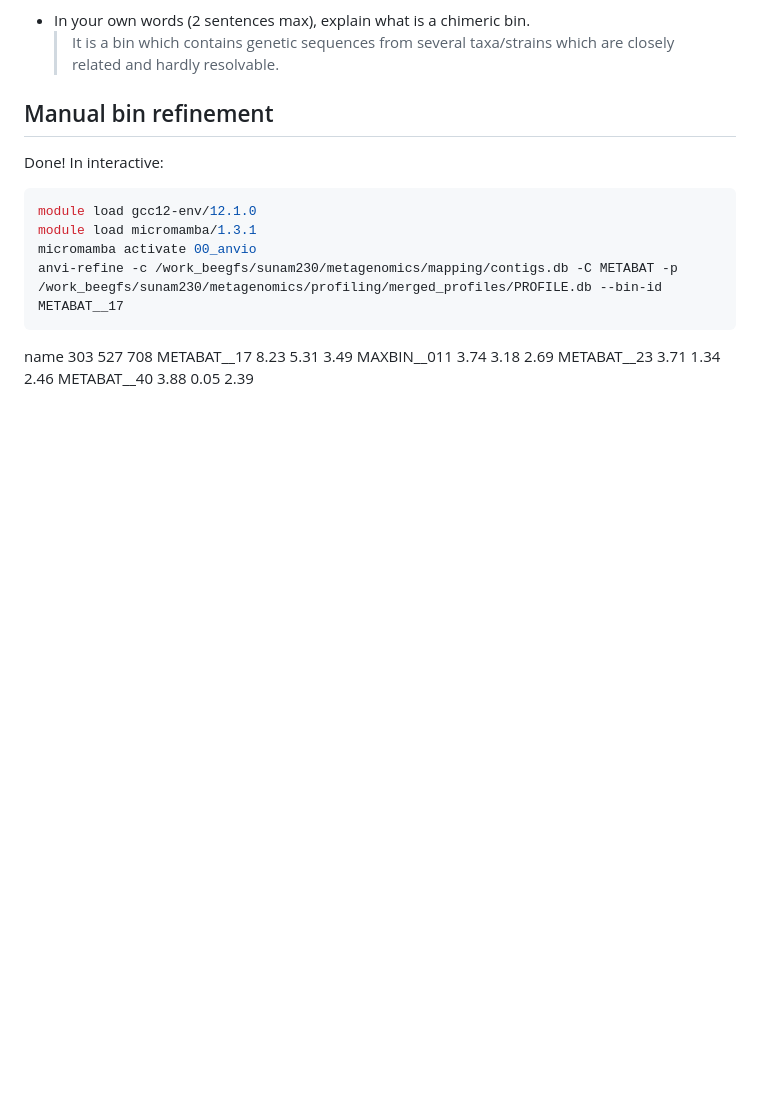
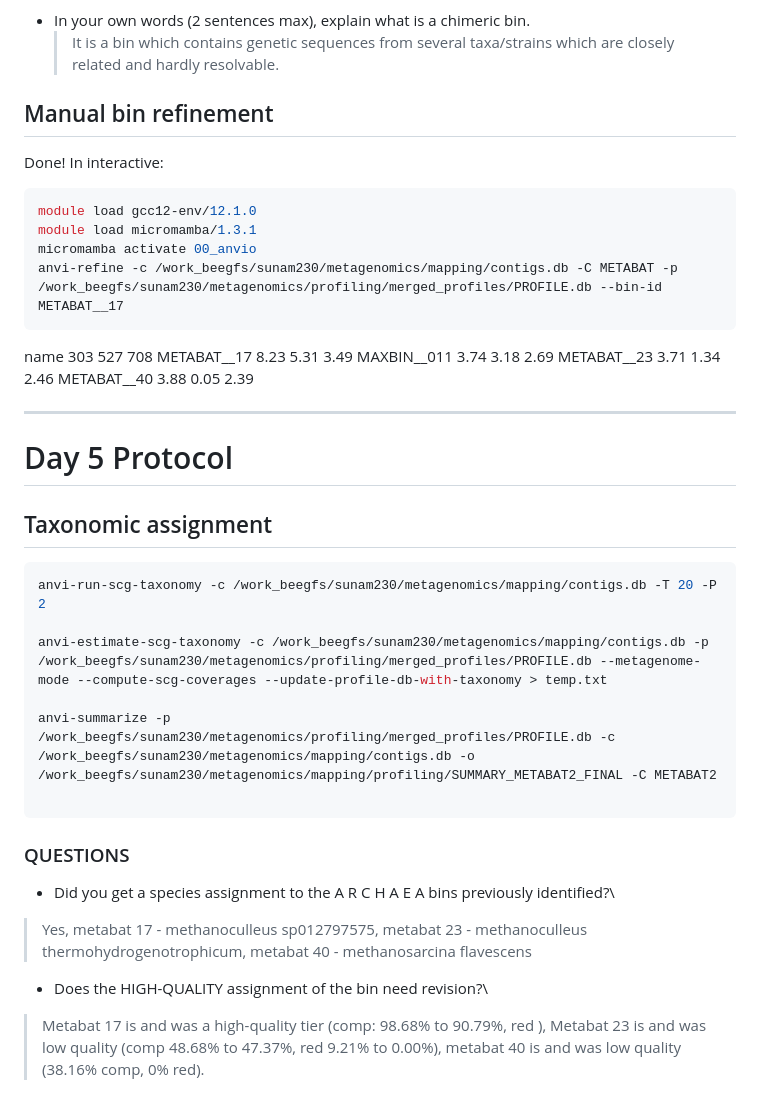
Before and after one commit to Jesuisgmo/protocol_daria_github, a Markdown page: readme.md, the part around the change. GitHub-like rendering; blank space fills up the shorter version.

````diff
--- a/readme.md
+++ b/readme.md
@@ -361,3 +361,21 @@ METABAT__17 	8.23 	5.31 	3.49
 MAXBIN__011 	3.74 	3.18 	2.69
 METABAT__23 	3.71 	1.34 	2.46
 METABAT__40 	3.88 	0.05 	2.39
+
+
+***********************
+# Day 5 Protocol
+## Taxonomic assignment
+```bash
+anvi-run-scg-taxonomy -c /work_beegfs/sunam230/metagenomics/mapping/contigs.db -T 20 -P 2
+
+anvi-estimate-scg-taxonomy -c /work_beegfs/sunam230/metagenomics/mapping/contigs.db -p /work_beegfs/sunam230/metagenomics/profiling/merged_profiles/PROFILE.db --metagenome-mode --compute-scg-coverages --update-profile-db-with-taxonomy > temp.txt
+
+anvi-summarize -p /work_beegfs/sunam230/metagenomics/profiling/merged_profiles/PROFILE.db -c /work_beegfs/sunam230/metagenomics/mapping/contigs.db -o /work_beegfs/sunam230/metagenomics/mapping/profiling/SUMMARY_METABAT2_FINAL -C METABAT2
+
+```
+### QUESTIONS
+- Did you get a species assignment to the A R C H A E A bins previously identified?\
+> Yes, metabat 17 - methanoculleus sp012797575, metabat 23 - methanoculleus thermohydrogenotrophicum, metabat 40 - methanosarcina flavescens
+- Does the HIGH-QUALITY assignment of the bin need revision?\
+> Metabat 17 is and was a high-quality tier (comp: 98.68% to 90.79%, red ), Metabat 23 is and was low quality (comp 48.68% to 47.37%, red 9.21% to 0.00%), metabat 40 is and was low quality (38.16% comp, 0% red).
````
